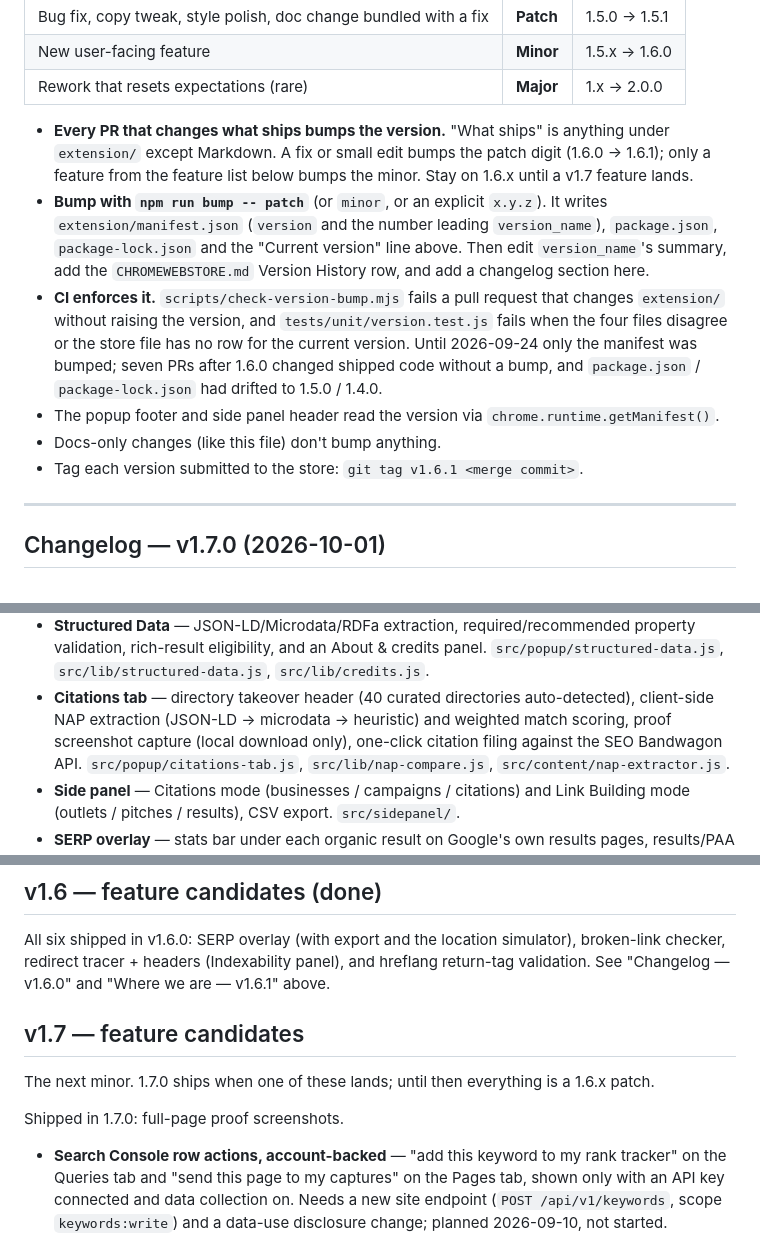
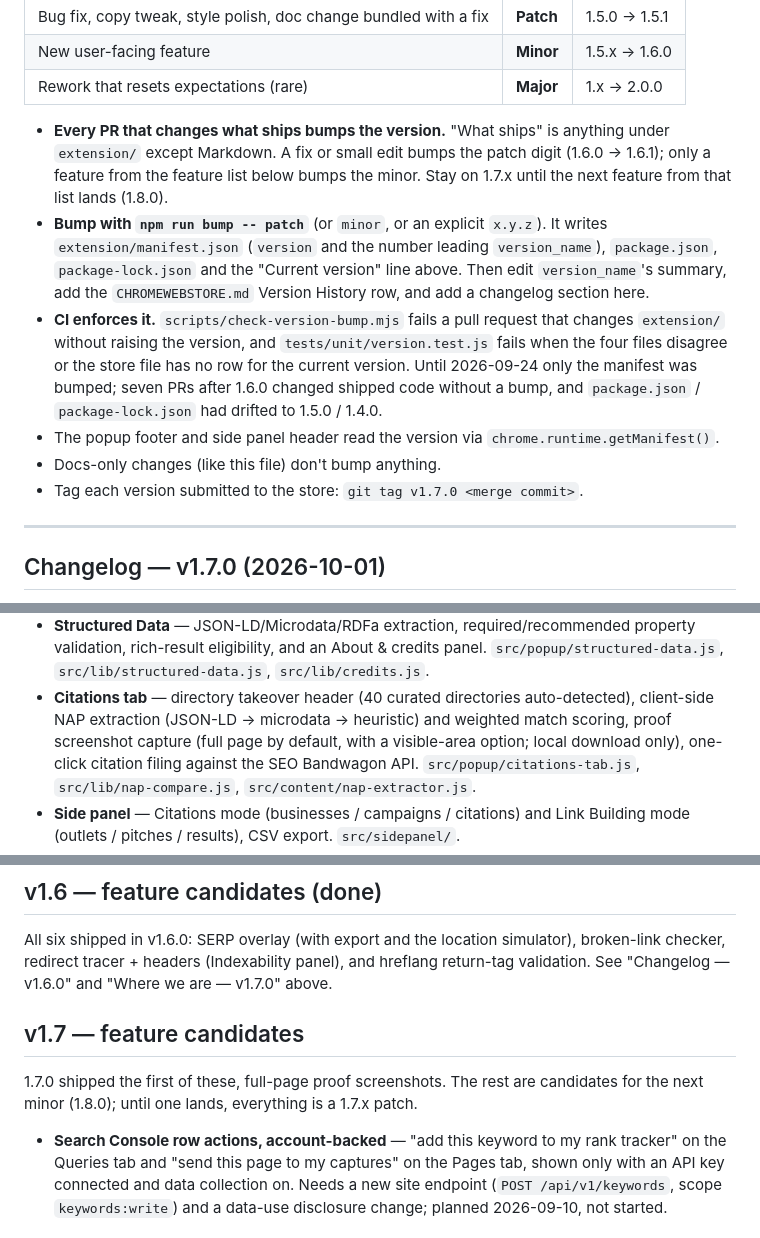
Before and after one commit to seo-bandwagon/seobw-extension, a Markdown page: ROADMAP.md, 3 parts joined by grey strips. Drawn GitHub-style.

Commit message:
docs(roadmap): the versioning text and "where we are" describe 1.7.0
Co-Authored-By: Claude Opus 5.5 <noreply@anthropic.com>

```diff
--- a/ROADMAP.md
+++ b/ROADMAP.md
@@ -21,7 +21,7 @@ Semantic-ish, three digits, driven by what the user would notice:
 - **Every PR that changes what ships bumps the version.** "What ships" is
   anything under `extension/` except Markdown. A fix or small edit bumps the
   patch digit (1.6.0 → 1.6.1); only a feature from the feature list below bumps
-  the minor. Stay on 1.6.x until a v1.7 feature lands.
+  the minor. Stay on 1.7.x until the next feature from that list lands (1.8.0).
 - **Bump with `npm run bump -- patch`** (or `minor`, or an explicit `x.y.z`). It
   writes `extension/manifest.json` (`version` and the number leading
   `version_name`), `package.json`, `package-lock.json` and the "Current version"
@@ -36,7 +36,7 @@ Semantic-ish, three digits, driven by what the user would notice:
 - The popup footer and side panel header read the version via
   `chrome.runtime.getManifest()`.
 - Docs-only changes (like this file) don't bump anything.
-- Tag each version submitted to the store: `git tag v1.6.1 <merge commit>`.
+- Tag each version submitted to the store: `git tag v1.7.0 <merge commit>`.
 
 ---
 
@@ -416,7 +416,8 @@ site API (`seobandwagon.com/api`) and adds account sync throughout:
   `src/popup/structured-data.js`, `src/lib/structured-data.js`, `src/lib/credits.js`.
 - **Citations tab** — directory takeover header (40 curated directories
   auto-detected), client-side NAP extraction (JSON-LD → microdata → heuristic)
-  and weighted match scoring, proof screenshot capture (local download only),
+  and weighted match scoring, proof screenshot capture (full page by default, with a visible-area
+  option; local download only),
   one-click citation filing against the SEO Bandwagon API.
   `src/popup/citations-tab.js`, `src/lib/nap-compare.js`, `src/content/nap-extractor.js`.
 - **Side panel** — Citations mode (businesses / campaigns / citations) and
@@ -489,14 +490,13 @@ Follow-ups from `preview/DESIGN-GAPS.md`; none of these bump the minor:
 All six shipped in v1.6.0: SERP overlay (with export and the location
 simulator), broken-link checker, redirect tracer + headers (Indexability panel),
 and hreflang return-tag validation. See "Changelog — v1.6.0" and "Where we are —
-v1.6.1" above.
+v1.7.0" above.
 
 ## v1.7 — feature candidates
 
-The next minor. 1.7.0 ships when one of these lands; until then everything is a
-1.6.x patch.
-
-Shipped in 1.7.0: full-page proof screenshots.
+1.7.0 shipped the first of these, full-page proof screenshots. The rest are
+candidates for the next minor (1.8.0); until one lands, everything is a 1.7.x
+patch.
 
 - **Search Console row actions, account-backed** — "add this keyword to my rank
   tracker" on the Queries tab and "send this page to my captures" on the Pages
```
Also changed, not shown: other parts of ROADMAP.md (+1 -1 lines).
